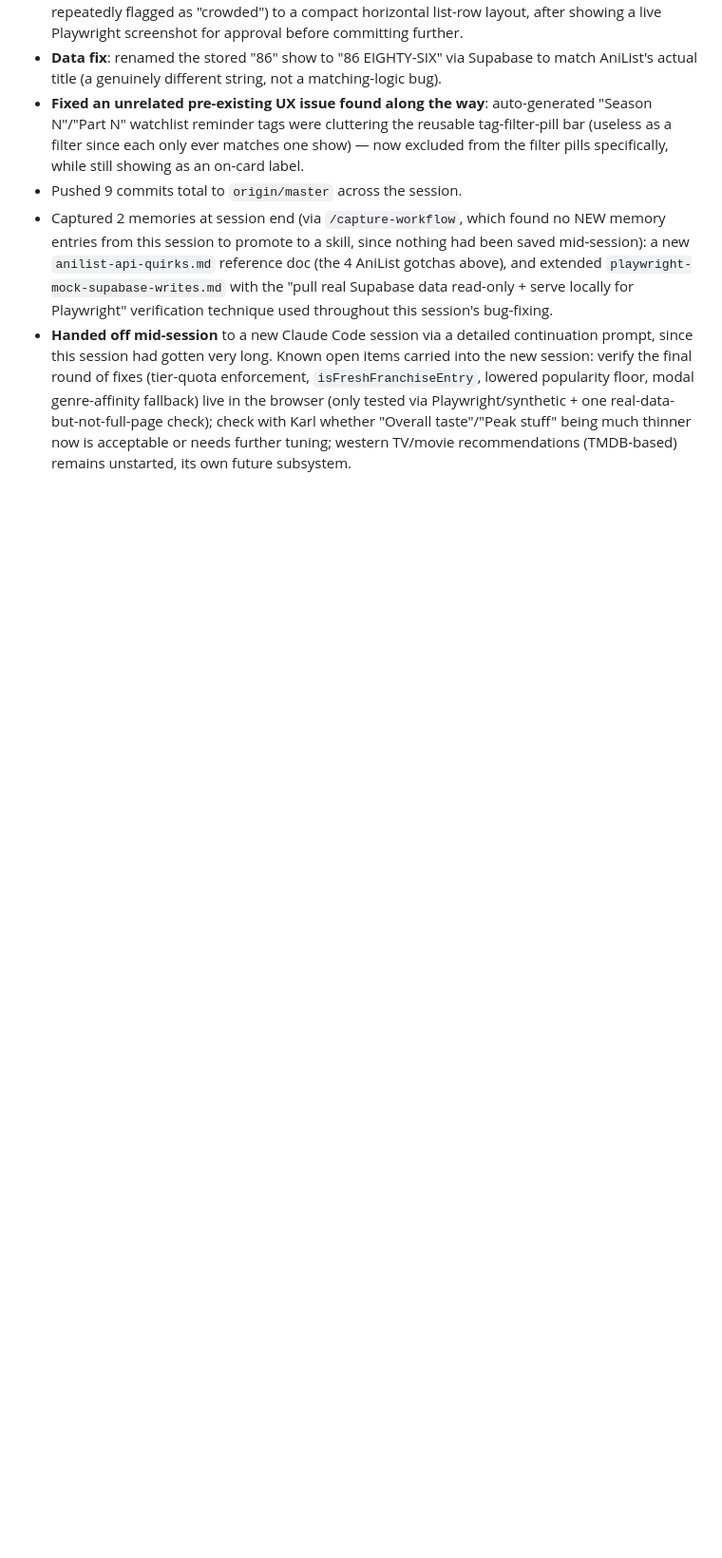
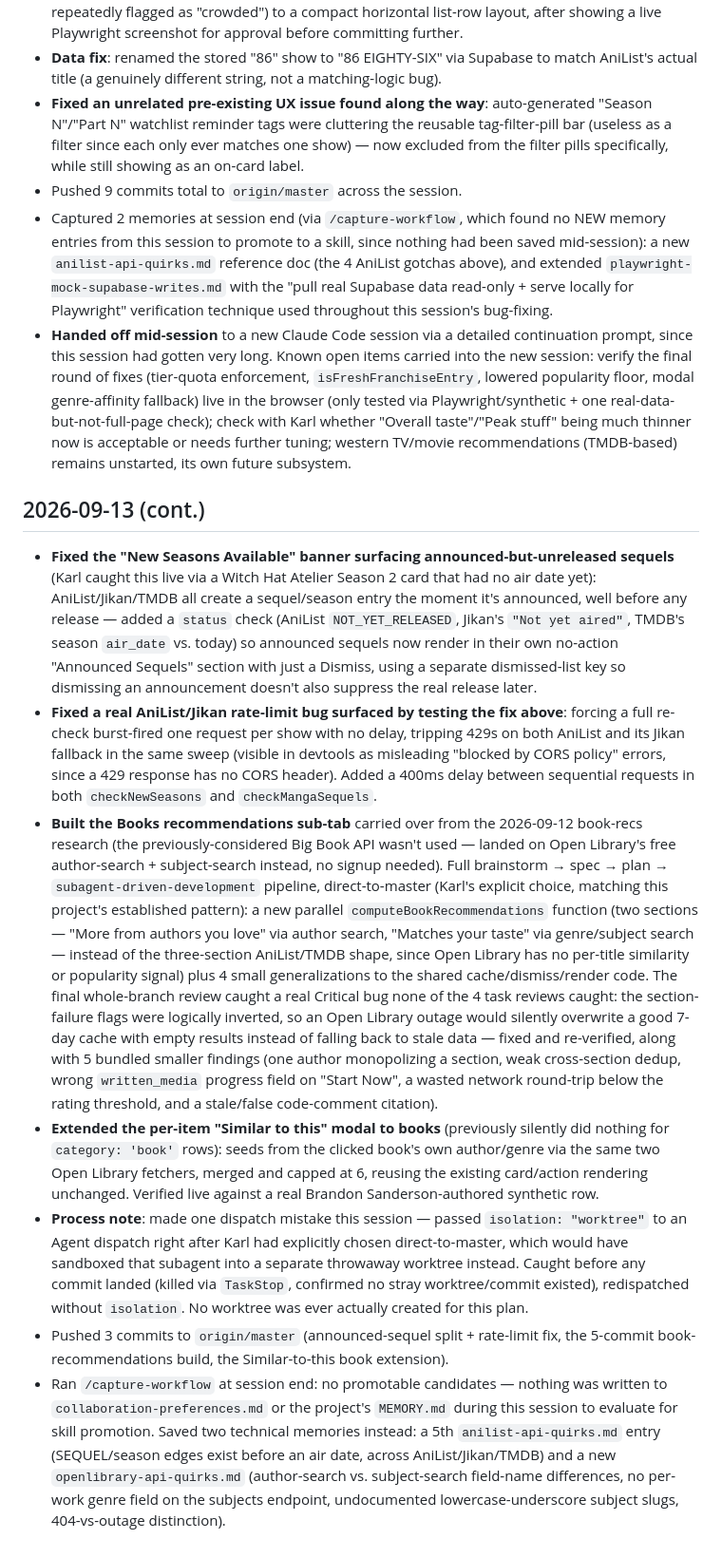
Before and after one commit to analyyscool/watch-tracker, a Markdown page: docs/checkpoints.md, the part around the change. Shown at 95% size. Drawn GitHub-style; blank space fills up the shorter version.

Commit message:
docs: session checkpoint for 2026-09-13 (cont.)

```diff
--- a/docs/checkpoints.md
+++ b/docs/checkpoints.md
@@ -256,3 +256,13 @@ Very long session: built the entire "Recommendations" feature (anime/manga, AniL
 - Pushed 9 commits total to `origin/master` across the session.
 - Captured 2 memories at session end (via `/capture-workflow`, which found no NEW memory entries from this session to promote to a skill, since nothing had been saved mid-session): a new `anilist-api-quirks.md` reference doc (the 4 AniList gotchas above), and extended `playwright-mock-supabase-writes.md` with the "pull real Supabase data read-only + serve locally for Playwright" verification technique used throughout this session's bug-fixing.
 - **Handed off mid-session** to a new Claude Code session via a detailed continuation prompt, since this session had gotten very long. Known open items carried into the new session: verify the final round of fixes (tier-quota enforcement, `isFreshFranchiseEntry`, lowered popularity floor, modal genre-affinity fallback) live in the browser (only tested via Playwright/synthetic + one real-data-but-not-full-page check); check with Karl whether "Overall taste"/"Peak stuff" being much thinner now is acceptable or needs further tuning; western TV/movie recommendations (TMDB-based) remains unstarted, its own future subsystem.
+
+## 2026-09-13 (cont.)
+
+- **Fixed the "New Seasons Available" banner surfacing announced-but-unreleased sequels** (Karl caught this live via a Witch Hat Atelier Season 2 card that had no air date yet): AniList/Jikan/TMDB all create a sequel/season entry the moment it's announced, well before any release — added a `status` check (AniList `NOT_YET_RELEASED`, Jikan's `"Not yet aired"`, TMDB's season `air_date` vs. today) so announced sequels now render in their own no-action "Announced Sequels" section with just a Dismiss, using a separate dismissed-list key so dismissing an announcement doesn't also suppress the real release later.
+- **Fixed a real AniList/Jikan rate-limit bug surfaced by testing the fix above**: forcing a full re-check burst-fired one request per show with no delay, tripping 429s on both AniList and its Jikan fallback in the same sweep (visible in devtools as misleading "blocked by CORS policy" errors, since a 429 response has no CORS header). Added a 400ms delay between sequential requests in both `checkNewSeasons` and `checkMangaSequels`.
+- **Built the Books recommendations sub-tab** carried over from the 2026-09-12 book-recs research (the previously-considered Big Book API wasn't used — landed on Open Library's free author-search + subject-search instead, no signup needed). Full brainstorm → spec → plan → `subagent-driven-development` pipeline, direct-to-master (Karl's explicit choice, matching this project's established pattern): a new parallel `computeBookRecommendations` function (two sections — "More from authors you love" via author search, "Matches your taste" via genre/subject search — instead of the three-section AniList/TMDB shape, since Open Library has no per-title similarity or popularity signal) plus 4 small generalizations to the shared cache/dismiss/render code. The final whole-branch review caught a real Critical bug none of the 4 task reviews caught: the section-failure flags were logically inverted, so an Open Library outage would silently overwrite a good 7-day cache with empty results instead of falling back to stale data — fixed and re-verified, along with 5 bundled smaller findings (one author monopolizing a section, weak cross-section dedup, wrong `written_media` progress field on "Start Now", a wasted network round-trip below the rating threshold, and a stale/false code-comment citation).
+- **Extended the per-item "Similar to this" modal to books** (previously silently did nothing for `category: 'book'` rows): seeds from the clicked book's own author/genre via the same two Open Library fetchers, merged and capped at 6, reusing the existing card/action rendering unchanged. Verified live against a real Brandon Sanderson-authored synthetic row.
+- **Process note**: made one dispatch mistake this session — passed `isolation: "worktree"` to an Agent dispatch right after Karl had explicitly chosen direct-to-master, which would have sandboxed that subagent into a separate throwaway worktree instead. Caught before any commit landed (killed via `TaskStop`, confirmed no stray worktree/commit existed), redispatched without `isolation`. No worktree was ever actually created for this plan.
+- Pushed 3 commits to `origin/master` (announced-sequel split + rate-limit fix, the 5-commit book-recommendations build, the Similar-to-this book extension).
+- Ran `/capture-workflow` at session end: no promotable candidates — nothing was written to `collaboration-preferences.md` or the project's `MEMORY.md` during this session to evaluate for skill promotion. Saved two technical memories instead: a 5th `anilist-api-quirks.md` entry (SEQUEL/season edges exist before an air date, across AniList/Jikan/TMDB) and a new `openlibrary-api-quirks.md` (author-search vs. subject-search field-name differences, no per-work genre field on the subjects endpoint, undocumented lowercase-underscore subject slugs, 404-vs-outage distinction).
```
